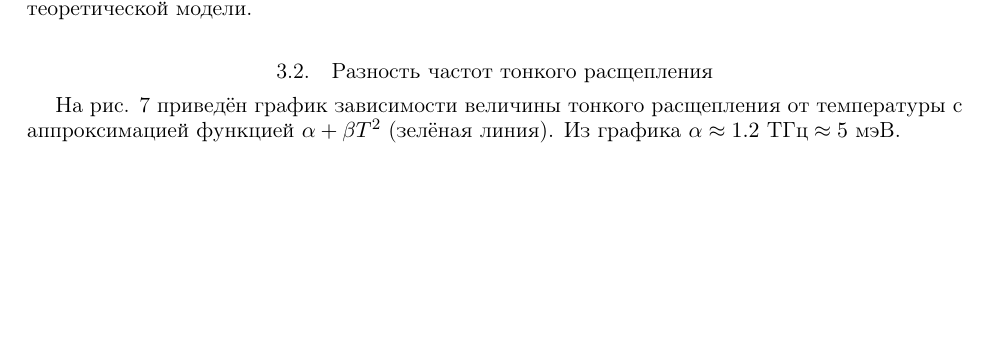
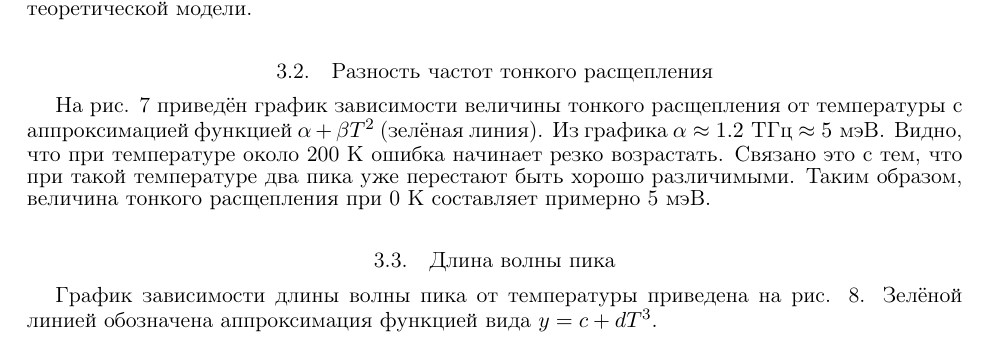
Before and after one commit to BobryshevD/6-sem-lab-1-colored-centers, a LaTeX paper (Тех-файлы/main.tex, which reads Тех-файлы/3_Experimental_results.tex): part of page 6 of 8 before the commit and part of page 6 of 9 after it, cut so that both start at the same text, the shorter picture padded with empty space. The pictures show the PDF file Тех-файлы/main.pdf that the author committed with the source.

Commit message:
Добавил последний график в обработку

```diff
--- a/Тех-файлы/3_Experimental_results.tex
+++ b/Тех-файлы/3_Experimental_results.tex
@@ -94,7 +94,10 @@ A и B на рис. \ref{Energy levels}). Ясно, что заселённос
 \subsection{Разность частот тонкого расщепления}
 На рис. \ref{delta_frequence} приведён график зависимости величины тонкого
 расщепления от температуры с аппроксимацией функцией $\alpha + \beta T^2$ (зелёная
-линия). Из графика $\alpha \approx 1.2 \text{ ТГц} \approx 5 \text{ мэВ}$.
+линия). Из графика $\alpha \approx 1.2 \text{ ТГц} \approx 5 \text{ мэВ}$. Видно, что
+при температуре около 200 К ошибка начинает резко возрастать. Связано это с тем, что
+при такой температуре два пика уже перестают быть хорошо различимыми. Таким образом,
+величина тонкого расщепления при 0 К составляет примерно 5 мэВ.
 
 
 \begin{figure}[!h]
@@ -104,3 +107,18 @@ A и B на рис. \ref{Energy levels}). Ясно, что заселённос
         \label{delta_frequence}
     \end{center}
 \end{figure}
+
+
+\subsection{Длина волны пика}
+График зависимости длины волны пика от температуры приведена на рис.
+\ref{mean_peak_wavelenght}. Зелёной линией обозначена аппроксимация
+функцией вида $y = c + dT^3$.
+
+
+\begin{figure}[!h]
+    \begin{center}
+        \includegraphics[width=0.9 \linewidth]{mean_peak_wavelenght.png}
+        \caption{Зависимость длины волны пика от температуры}
+        \label{mean_peak_wavelenght}
+    \end{center}
+\end{figure}
```
Also changed, not shown: Тех-файлы/main.pdf, Тех-файлы/mean_peak_wavelenght.png (added), 6 other files.
